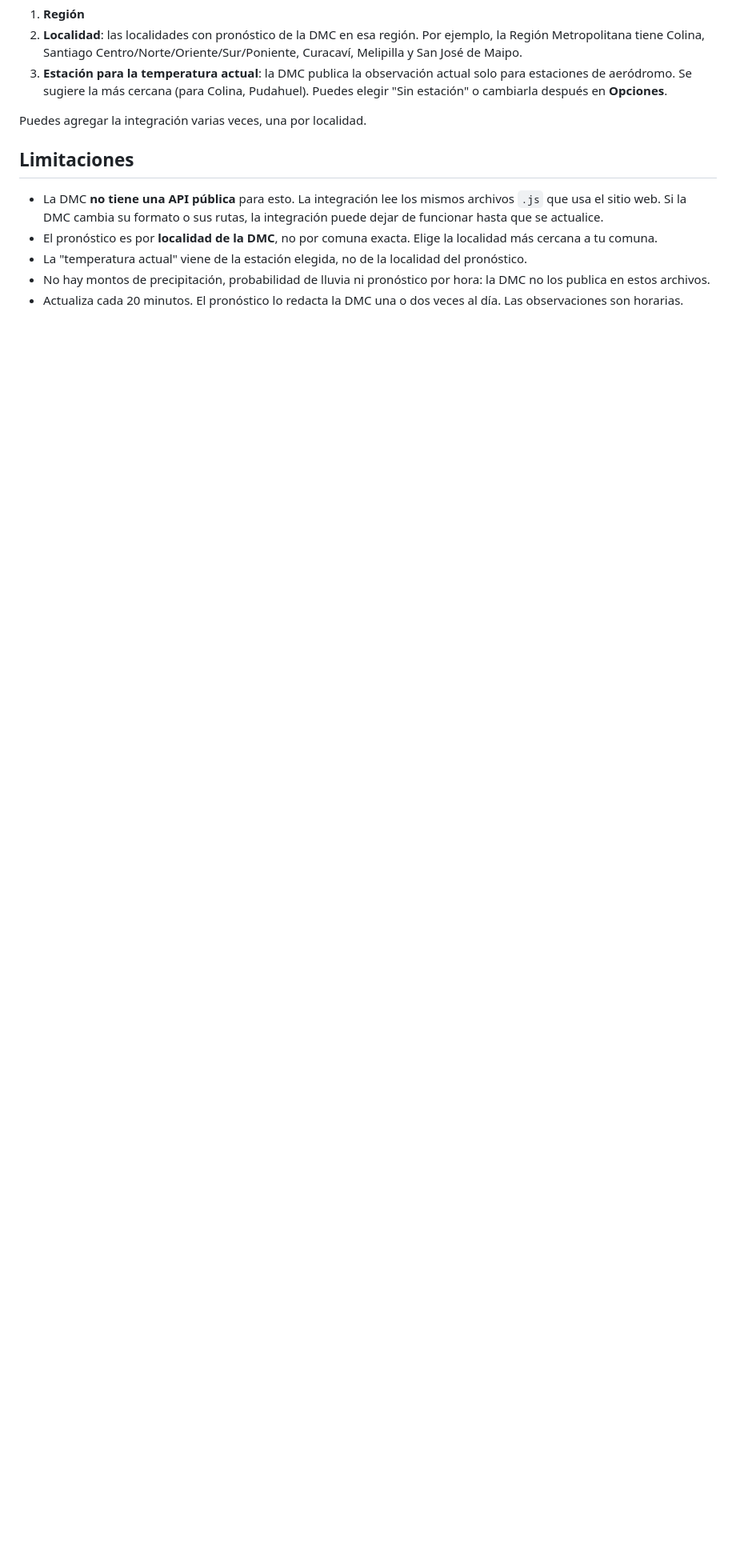
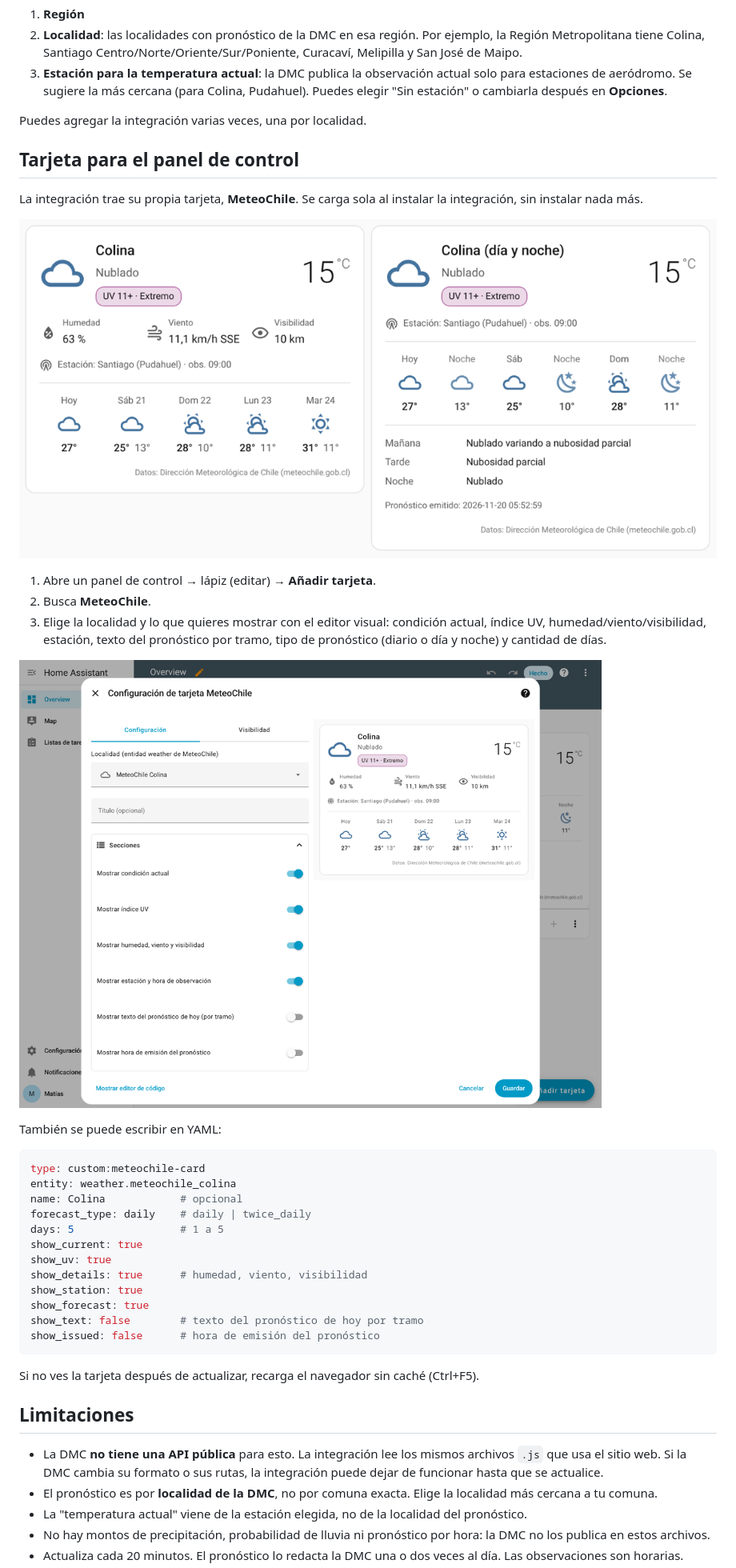
Before and after one commit to matisaul/meteochile-ha, a Markdown page: README.md, the part around the change. Shown at 80% size. Rendered like a GitHub page; pictures changed too: docs/editor.png (added), docs/tarjeta.png (added); blank space fills up the shorter version.

````diff
--- a/README.md
+++ b/README.md
@@ -32,6 +32,37 @@ Copia `custom_components/meteochile` a la carpeta `config/custom_components/` de
 
 Puedes agregar la integración varias veces, una por localidad.
 
+## Tarjeta para el panel de control
+
+La integración trae su propia tarjeta, **MeteoChile**. Se carga sola al instalar la integración, sin instalar nada más.
+
+![Tarjeta MeteoChile](docs/tarjeta.png)
+
+1. Abre un panel de control → lápiz (editar) → **Añadir tarjeta**.
+2. Busca **MeteoChile**.
+3. Elige la localidad y lo que quieres mostrar con el editor visual: condición actual, índice UV, humedad/viento/visibilidad, estación, texto del pronóstico por tramo, tipo de pronóstico (diario o día y noche) y cantidad de días.
+
+![Editor visual](docs/editor.png)
+
+También se puede escribir en YAML:
+
+```yaml
+type: custom:meteochile-card
+entity: weather.meteochile_colina
+name: Colina            # opcional
+forecast_type: daily    # daily | twice_daily
+days: 5                 # 1 a 5
+show_current: true
+show_uv: true
+show_details: true      # humedad, viento, visibilidad
+show_station: true
+show_forecast: true
+show_text: false        # texto del pronóstico de hoy por tramo
+show_issued: false      # hora de emisión del pronóstico
+```
+
+Si no ves la tarjeta después de actualizar, recarga el navegador sin caché (Ctrl+F5).
+
 ## Limitaciones
 
 - La DMC **no tiene una API pública** para esto. La integración lee los mismos archivos `.js` que usa el sitio web. Si la DMC cambia su formato o sus rutas, la integración puede dejar de funcionar hasta que se actualice.
````
Also changed, not shown: 5 other files.
